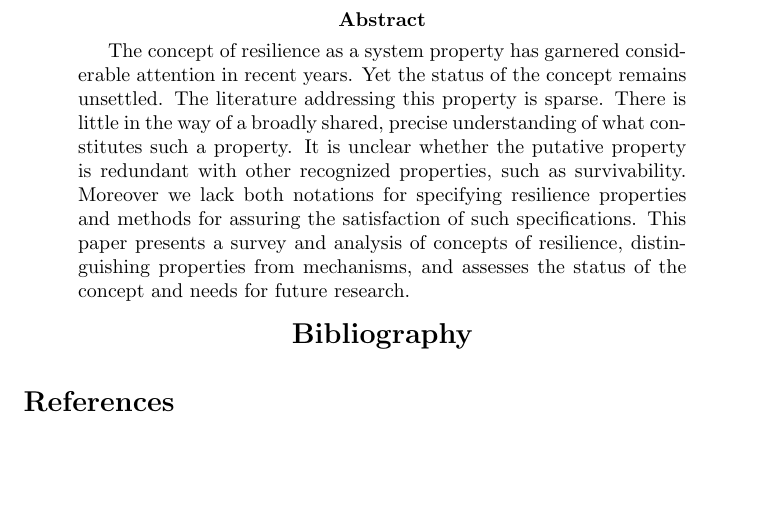
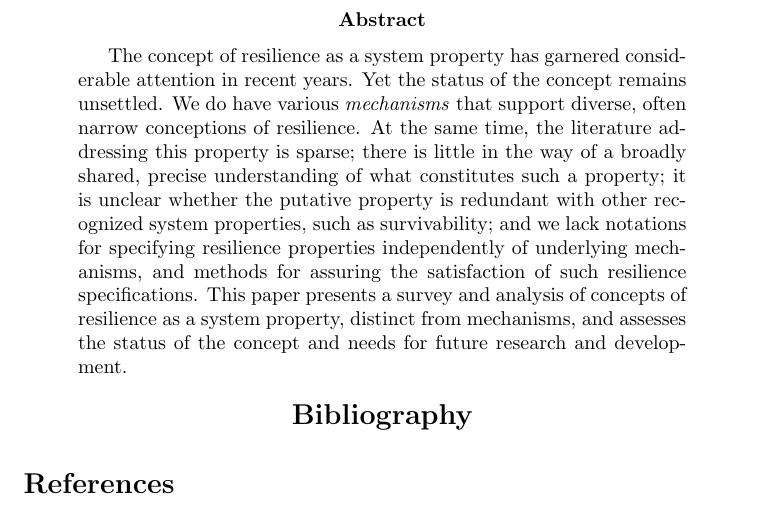
Before and after one commit to kevinsullivan/ResilienceEngineering, a LaTeX paper (Resilience/resilience.tex): part of page 2 of 5, cut so that both start at the same text, the shorter picture padded with empty space. Compiled offline with pdfLaTeX.

Commit message:
Edits to abstract, recognizing work on mechanisms.

```diff
--- a/Resilience/resilience.tex
+++ b/Resilience/resilience.tex
@@ -23,16 +23,18 @@
 \begin{abstract}
   The concept of resilience as a system property has garnered
   considerable attention in recent years. Yet the status of the
-  concept remains unsettled.  The literature addressing this property
-  is sparse. There is little in the way of a broadly shared, precise
-  understanding of what constitutes such a property. It is unclear
-  whether the putative property is redundant with other recognized
-  properties, such as survivability. Moreover we lack both notations
-  for specifying resilience properties and methods for assuring the
-  satisfaction of such specifications. This paper presents a survey
-  and analysis of concepts of resilience, distinguishing properties
-  from mechanisms, and assesses the status of the concept and needs
-  for future research.
+  concept remains unsettled.  We do have various {\it mechanisms\/}
+  that support diverse, often narrow conceptions of resilience. At the
+  same time, the literature addressing this property is sparse; there
+  is little in the way of a broadly shared, precise understanding of
+  what constitutes such a property; it is unclear whether the putative
+  property is redundant with other recognized system properties, such
+  as survivability; and we lack notations for specifying resilience
+  properties independently of underlying mechanisms, and methods for
+  assuring the satisfaction of such resilience specifications.  This
+  paper presents a survey and analysis of concepts of resilience as a
+  system property, distinct from mechanisms, and assesses the status
+  of the concept and needs for future research and development.
 \end{abstract}
 
 %%%%%%%%%%%%%%%%%%%%%%%%%%%%%%%%%%%%%%%%%%%%%%%%%%%%%%%%%%%%%%%%%%%%%%%%
```
Also changed, not shown: Resilience/resilience.pdf.
